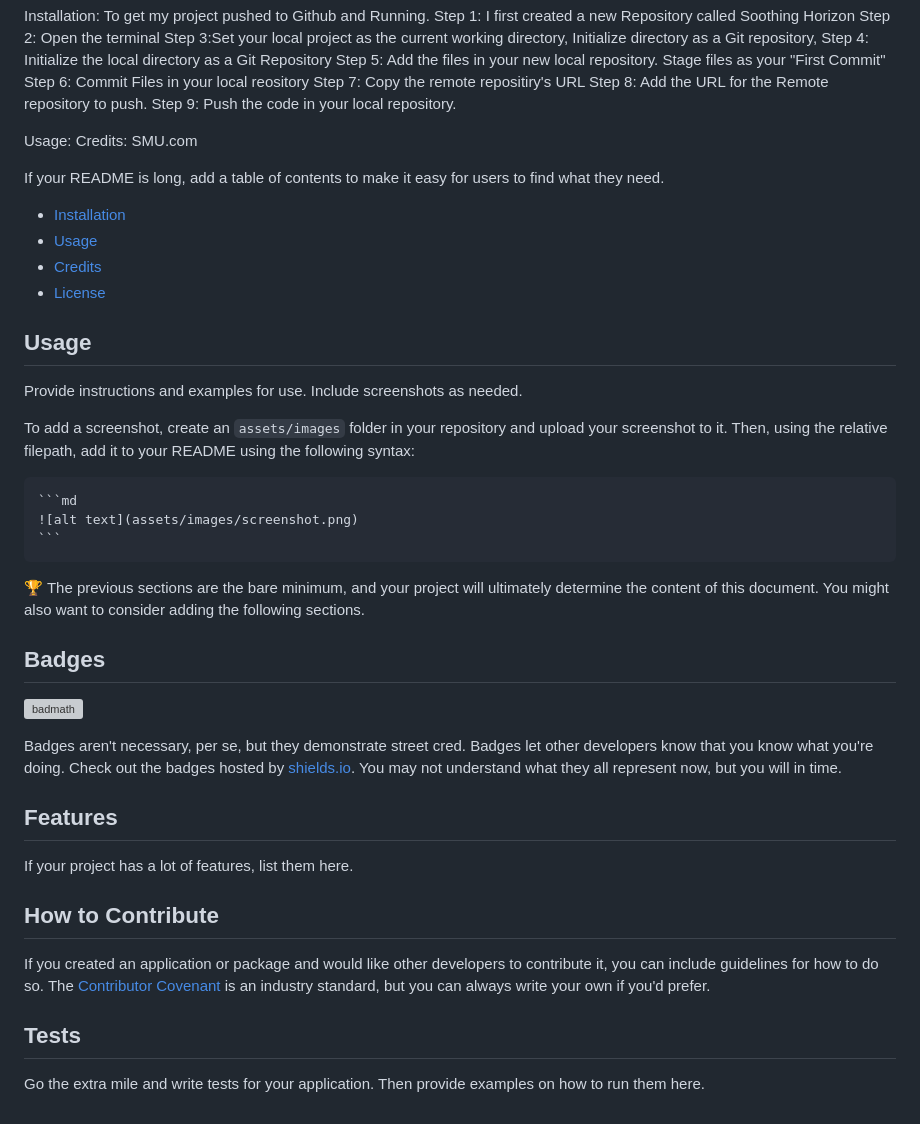
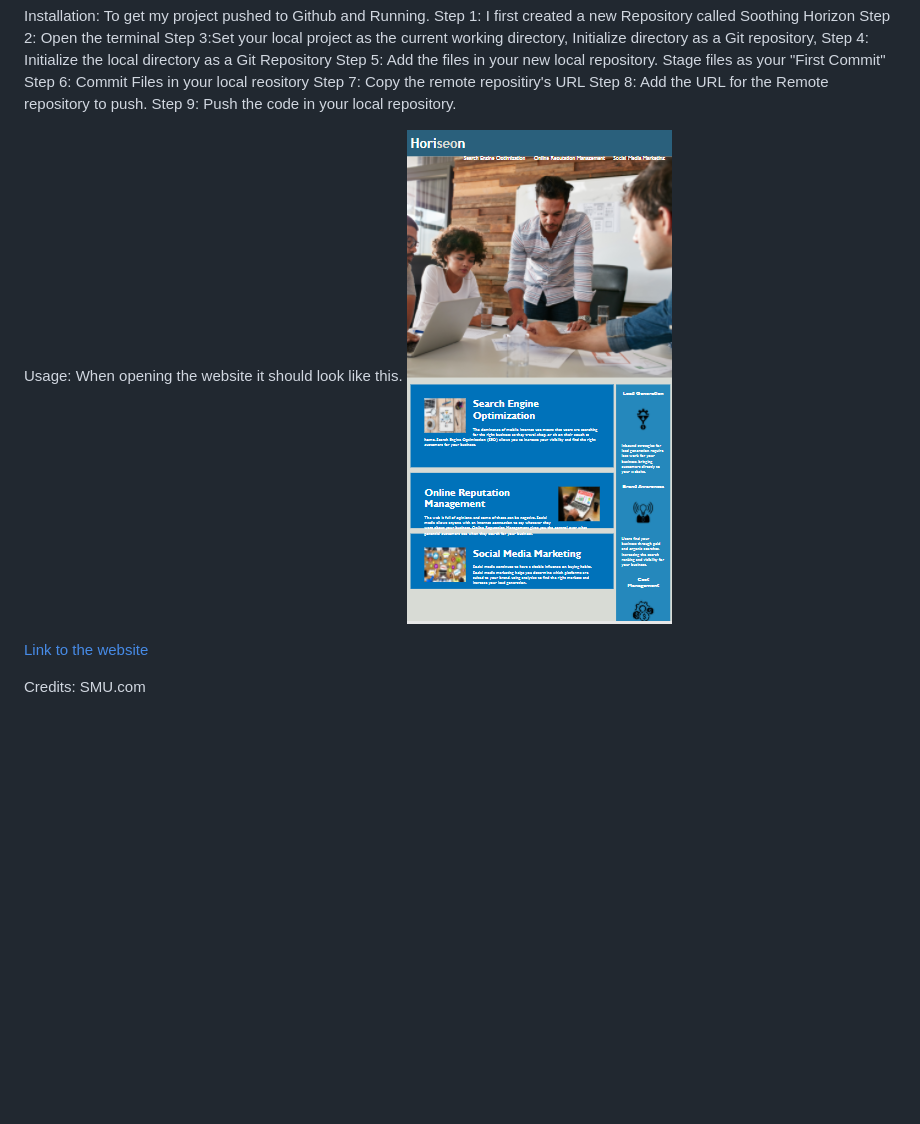
Before and after one commit to Jide1012/Soothing-Horizon, a Markdown page: README.md, the part around the change. Drawn GitHub-style; pictures changed too: assets/images/Project-1image.PNG (added); blank space fills up the shorter version; grey boxes are pictures that could not be loaded.

Commit message:
Added website to the Read Me

````diff
--- a/README.md
+++ b/README.md
@@ -12,50 +12,9 @@ Step 7: Copy the remote repositiry's URL
 Step 8: Add the URL for the Remote repository to push.
 Step 9: Push the code in your local repository.
 
-Usage:
+Usage: When opening the website it should look like this.
+![Website](./assets/images/Project-1image.PNG)
+
+[Link to the website](https://jide1012.github.io/Soothing-Horizon/)
+
 Credits: SMU.com
-
-
-
-
-
-If your README is long, add a table of contents to make it easy for users to find what they need.
-
-- [Installation](#installation)
-- [Usage](#usage)
-- [Credits](#credits)
-- [License](#license)
-
-
-
-## Usage
-
-Provide instructions and examples for use. Include screenshots as needed.
-
-To add a screenshot, create an `assets/images` folder in your repository and upload your screenshot to it. Then, using the relative filepath, add it to your README using the following syntax:
-
-    ```md
-    ![alt text](assets/images/screenshot.png)
-    ```
-
-
-
-🏆 The previous sections are the bare minimum, and your project will ultimately determine the content of this document. You might also want to consider adding the following sections.
-
-## Badges
-
-![badmath](https://img.shields.io/github/languages/top/lernantino/badmath)
-
-Badges aren't necessary, per se, but they demonstrate street cred. Badges let other developers know that you know what you're doing. Check out the badges hosted by [shields.io](https://shields.io/). You may not understand what they all represent now, but you will in time.
-
-## Features
-
-If your project has a lot of features, list them here.
-
-## How to Contribute
-
-If you created an application or package and would like other developers to contribute it, you can include guidelines for how to do so. The [Contributor Covenant](https://www.contributor-covenant.org/) is an industry standard, but you can always write your own if you'd prefer.
-
-## Tests
-
-Go the extra mile and write tests for your application. Then provide examples on how to run them here.
````
